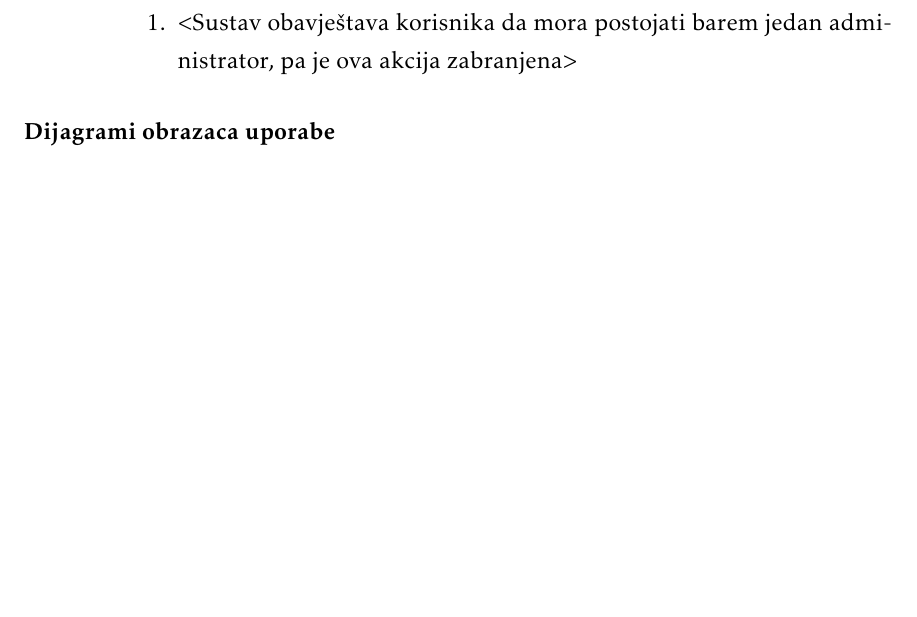
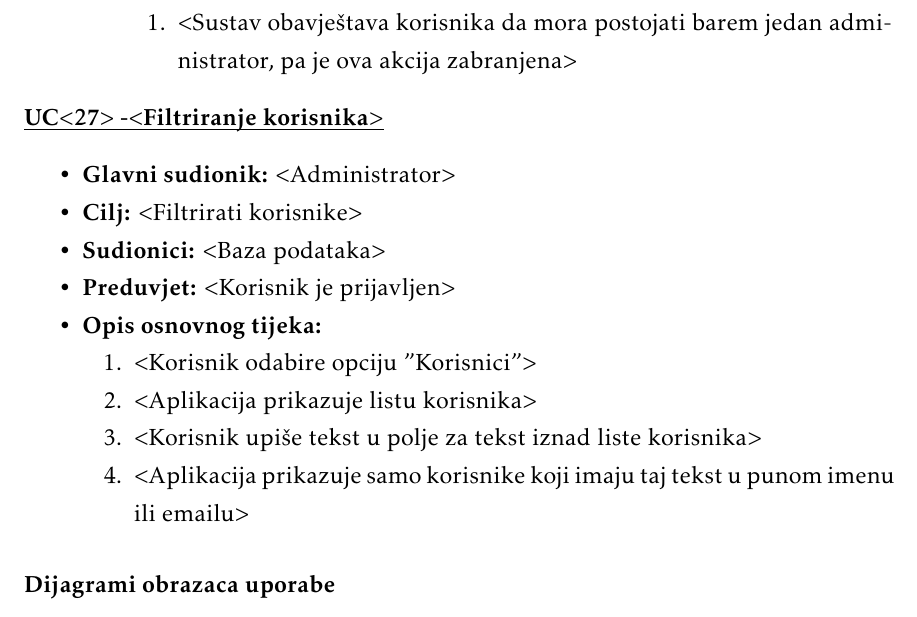
Before and after one commit to best-zagreb/company-database, a LaTeX document (PROGI_2022_EkipaZaOcevid_rev0.1.tex, which reads Specifikacija_programske_potpore.tex): part of page 28 of 47, cut so that both start at the same text, the shorter picture padded with empty space. Compiled offline with pdfLaTeX.

Commit message:
Oblikovni obrazac za filtriranje korisnika nadodan

```diff
--- a/Specifikacija_programske_potpore.tex
+++ b/Specifikacija_programske_potpore.tex
@@ -1091,6 +1091,24 @@
 						\end{packed_item}
 					\end{packed_item}
 
+					\noindent \underbar{\textbf{UC$<$27$>$ -$<$Filtriranje korisnika$>$}}
+					\begin{packed_item}
+
+						\item \textbf{Glavni sudionik: }$<$Administrator$>$
+						\item  \textbf{Cilj:} $<$Filtrirati korisnike$>$
+						\item  \textbf{Sudionici:} $<$Baza podataka$>$
+						\item  \textbf{Preduvjet:} $<$Korisnik je prijavljen$>$
+						\item  \textbf{Opis osnovnog tijeka:}
+
+						\item[] \begin{packed_enum}
+
+							\item $<$Korisnik odabire opciju "Korisnici"$>$
+							\item $<$Aplikacija prikazuje listu korisnika$>$
+							\item $<$Korisnik upiše tekst u polje za tekst iznad liste korisnika$>$
+							\item $<$Aplikacija prikazuje samo korisnike koji imaju taj tekst u punom imenu ili emailu$>$
+						\end{packed_enum}
+					\end{packed_item}
+
 				\subsubsection{Dijagrami obrazaca uporabe}
 
 					\textit{Prikazati odnos aktora i obrazaca uporabe odgovarajućim UML dijagramom. Nije nužno nacrtati sve na jednom dijagramu. Modelirati po razinama apstrakcije i skupovima srodnih funkcionalnosti.}
```
